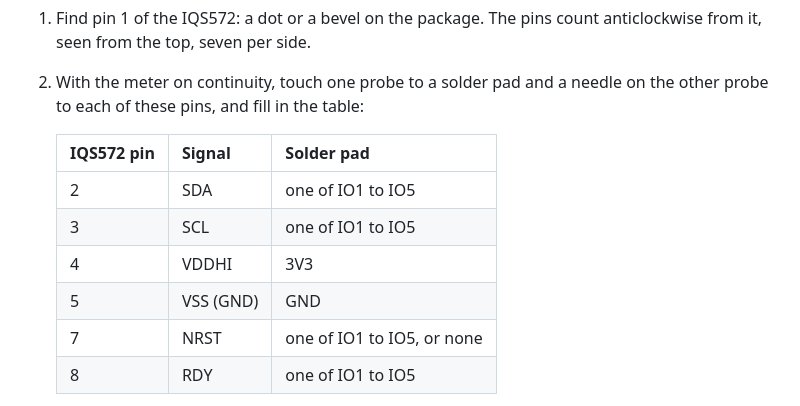
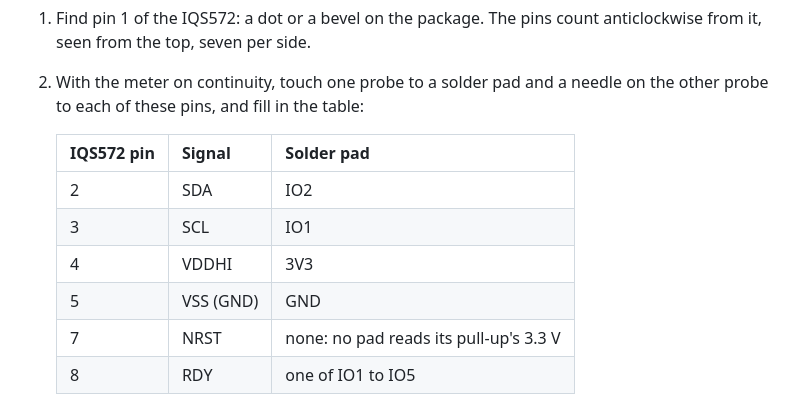
Before and after one commit to nevyn/roamyboard, a Markdown page: electronics/Pointing module bench.md, the part around the change. GitHub-like rendering.

Commit message:
Pointing module bench: the TPS48's SDA is IO2, SCL is IO1
Found by plugging pad pairs into the MCU module's sockets until the
driver configured the trackpad (IQS572, firmware 2.1).

Co-Authored-By: Claude Opus 5.5 <noreply@anthropic.com>

```diff
--- a/electronics/Pointing module bench.md
+++ b/electronics/Pointing module bench.md
@@ -33,11 +33,11 @@ The TPS48-P203 has seven solder pads on its back and no connector. They carry th
 
    | IQS572 pin | Signal | Solder pad |
    | --- | --- | --- |
-   | 2 | SDA | one of IO1 to IO5 |
-   | 3 | SCL | one of IO1 to IO5 |
+   | 2 | SDA | IO2 |
+   | 3 | SCL | IO1 |
    | 4 | VDDHI | 3V3 |
    | 5 | VSS (GND) | GND |
-   | 7 | NRST | one of IO1 to IO5, or none |
+   | 7 | NRST | none: no pad reads its pull-up's 3.3 V |
    | 8 | RDY | one of IO1 to IO5 |
 
    Pins from the [IQS5xx-B000 datasheet](https://www.azoteq.com/images/stories/pdf/iqs5xx-b000_trackpad_datasheet.pdf), page 11. Pads that match none of them stay unconnected.
```
